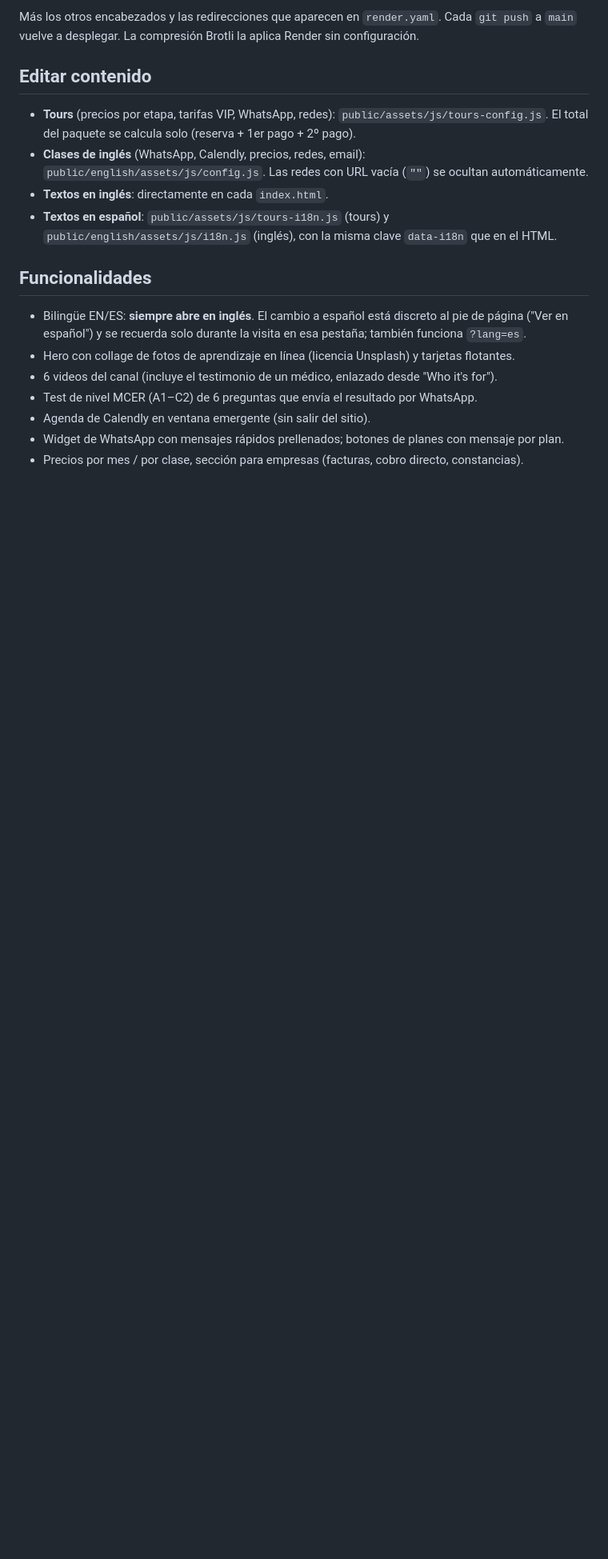
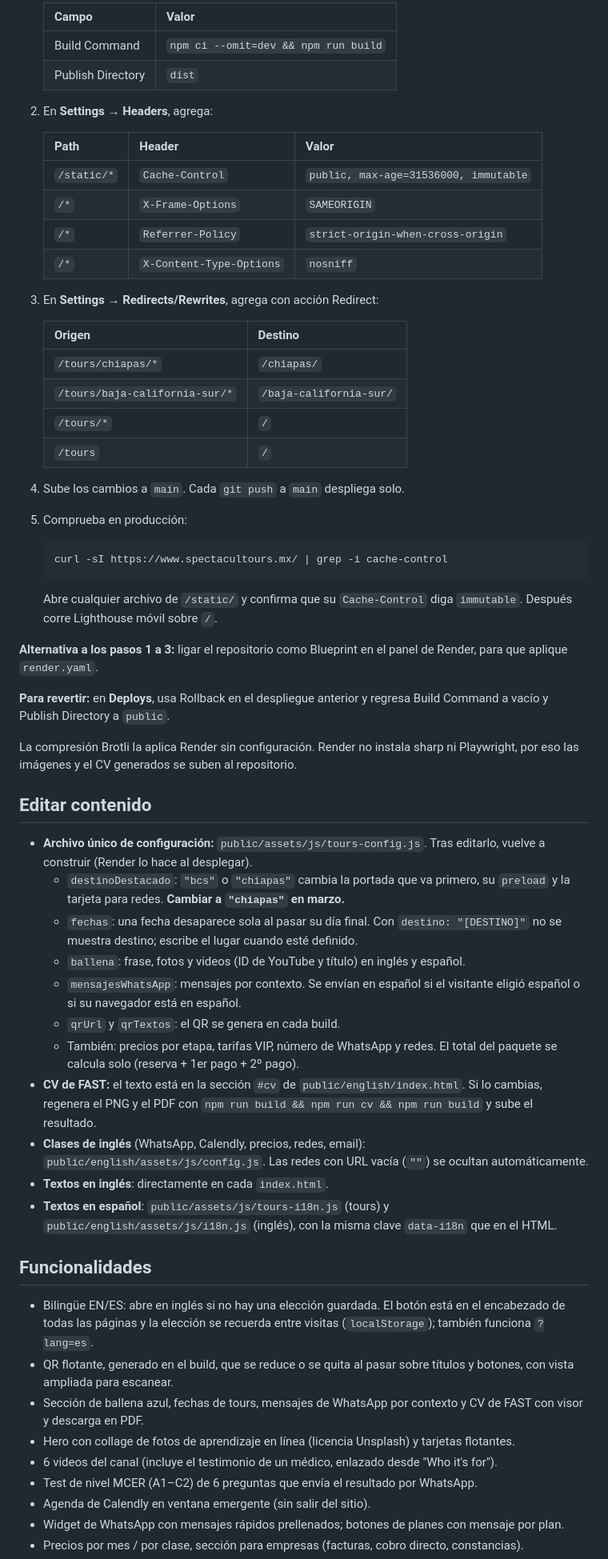
Before and after one commit to EdzonAG/fast-fluent-english, a Markdown page: README.md, the part around one of its changes. Shown at 80% size. GitHub-like rendering; blank space fills up the shorter version.

Commit message:
Fase 11: README con configuración, pruebas y pasos de despliegue
Co-Authored-By: Claude Opus 5.5 <noreply@anthropic.com>

````diff
--- a/README.md
+++ b/README.md
@@ -81,10 +89,52 @@ El servicio actual se creó a mano y no aplica `render.yaml`. En **Settings** de
 
-Más los otros encabezados y las redirecciones que aparecen en `render.yaml`. Cada `git push` a `main` vuelve a desplegar. La compresión Brotli la aplica Render sin configuración.
+   | Campo | Valor |
+   |---|---|
+   | Build Command | `npm ci --omit=dev && npm run build` |
+   | Publish Directory | `dist` |
+
+2. En **Settings → Headers**, agrega:
+
+   | Path | Header | Valor |
+   |---|---|---|
+   | `/static/*` | `Cache-Control` | `public, max-age=31536000, immutable` |
+   | `/*` | `X-Frame-Options` | `SAMEORIGIN` |
+   | `/*` | `Referrer-Policy` | `strict-origin-when-cross-origin` |
+   | `/*` | `X-Content-Type-Options` | `nosniff` |
+
+3. En **Settings → Redirects/Rewrites**, agrega con acción Redirect:
+
+   | Origen | Destino |
+   |---|---|
+   | `/tours/chiapas/*` | `/chiapas/` |
+   | `/tours/baja-california-sur/*` | `/baja-california-sur/` |
+   | `/tours/*` | `/` |
+   | `/tours` | `/` |
+
+4. Sube los cambios a `main`. Cada `git push` a `main` despliega solo.
+5. Comprueba en producción:
+
+   ```bash
+   curl -sI https://www.spectacultours.mx/ | grep -i cache-control
+   ```
+
+   Abre cualquier archivo de `/static/` y confirma que su `Cache-Control` diga `immutable`. Después corre Lighthouse móvil sobre `/`.
+
+**Alternativa a los pasos 1 a 3:** ligar el repositorio como Blueprint en el panel de Render, para que aplique `render.yaml`.
+
+**Para revertir:** en **Deploys**, usa Rollback en el despliegue anterior y regresa Build Command a vacío y Publish Directory a `public`.
+
+La compresión Brotli la aplica Render sin configuración. Render no instala sharp ni Playwright, por eso las imágenes y el CV generados se suben al repositorio.
 
 ## Editar contenido
 
-- **Tours** (precios por etapa, tarifas VIP, WhatsApp, redes): `public/assets/js/tours-config.js`.
-  El total del paquete se calcula solo (reserva + 1er pago + 2º pago).
+- **Archivo único de configuración:** `public/assets/js/tours-config.js`. Tras editarlo, vuelve a construir (Render lo hace al desplegar).
+  - `destinoDestacado`: `"bcs"` o `"chiapas"` cambia la portada que va primero, su `preload` y la tarjeta para redes. **Cambiar a `"chiapas"` en marzo.**
+  - `fechas`: una fecha desaparece sola al pasar su día final. Con `destino: "[DESTINO]"` no se muestra destino; escribe el lugar cuando esté definido.
+  - `ballena`: frase, fotos y videos (ID de YouTube y título) en inglés y español.
+  - `mensajesWhatsApp`: mensajes por contexto. Se envían en español si el visitante eligió español o si su navegador está en español.
+  - `qrUrl` y `qrTextos`: el QR se genera en cada build.
+  - También: precios por etapa, tarifas VIP, número de WhatsApp y redes. El total del paquete se calcula solo (reserva + 1er pago + 2º pago).
+- **CV de FAST:** el texto está en la sección `#cv` de `public/english/index.html`. Si lo cambias, regenera el PNG y el PDF con `npm run build && npm run cv && npm run build` y sube el resultado.
 - **Clases de inglés** (WhatsApp, Calendly, precios, redes, email): `public/english/assets/js/config.js`.
   Las redes con URL vacía (`""`) se ocultan automáticamente.
 - **Textos en inglés**: directamente en cada `index.html`.
@@ -93,8 +143,10 @@ Más los otros encabezados y las redirecciones que aparecen en `render.yaml`. Ca
 
 ## Funcionalidades
 
-- Bilingüe EN/ES: **siempre abre en inglés**. El cambio a español está discreto al pie de página
-  ("Ver en español") y se recuerda solo durante la visita en esa pestaña; también funciona `?lang=es`.
+- Bilingüe EN/ES: abre en inglés si no hay una elección guardada. El botón está en el encabezado de todas las páginas
+  y la elección se recuerda entre visitas (`localStorage`); también funciona `?lang=es`.
+- QR flotante, generado en el build, que se reduce o se quita al pasar sobre títulos y botones, con vista ampliada para escanear.
+- Sección de ballena azul, fechas de tours, mensajes de WhatsApp por contexto y CV de FAST con visor y descarga en PDF.
 - Hero con collage de fotos de aprendizaje en línea (licencia Unsplash) y tarjetas flotantes.
 - 6 videos del canal (incluye el testimonio de un médico, enlazado desde "Who it's for").
 - Test de nivel MCER (A1–C2) de 6 preguntas que envía el resultado por WhatsApp.
````
Also changed, not shown: other parts of README.md (+17 -9 lines).
